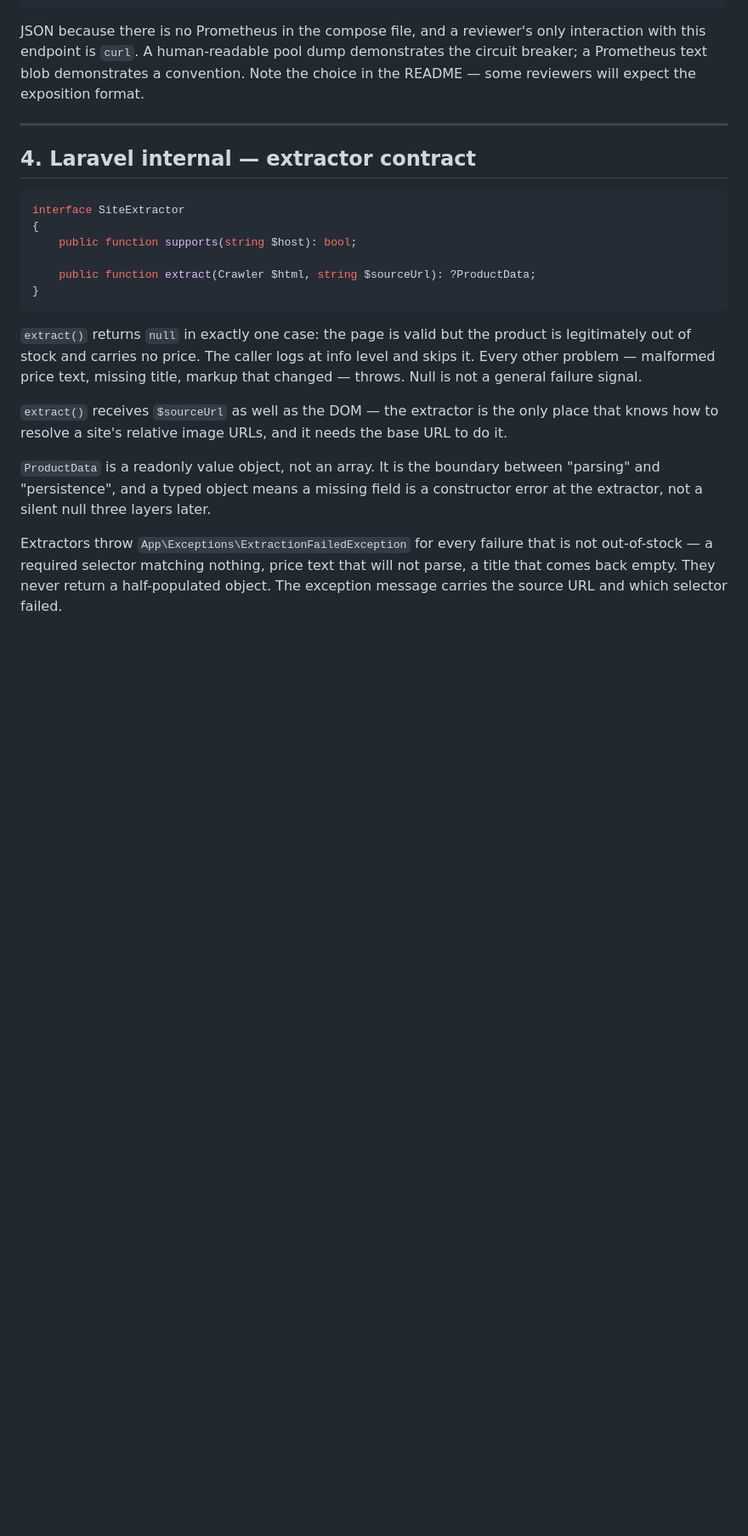
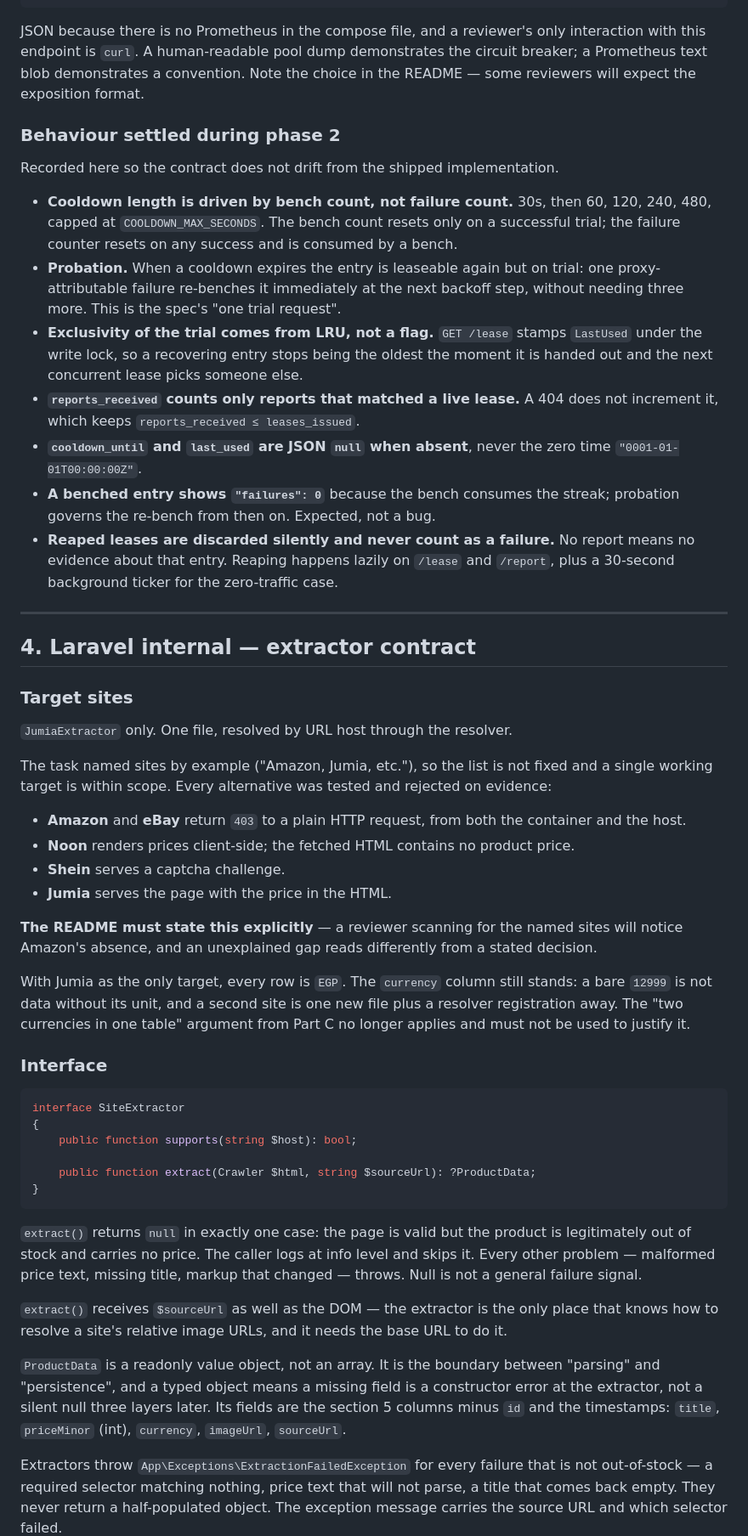
Before and after one commit to omedhar-alive/full-stack-developer-trial-task, a Markdown page: CONTRACTS.md, the part around one of its changes. Shown at 85% size. Drawn GitHub-style; blank space fills up the shorter version.

````diff
--- a/CONTRACTS.md
+++ b/CONTRACTS.md
@@ -153,9 +159,38 @@ This rule lives in Go, not Laravel, so there is one place to change it.
 
 JSON because there is no Prometheus in the compose file, and a reviewer's only interaction with this endpoint is `curl`. A human-readable pool dump demonstrates the circuit breaker; a Prometheus text blob demonstrates a convention. Note the choice in the README — some reviewers will expect the exposition format.
 
+### Behaviour settled during phase 2
+
+Recorded here so the contract does not drift from the shipped implementation.
+
+- **Cooldown length is driven by bench count, not failure count.** 30s, then 60, 120, 240, 480, capped at `COOLDOWN_MAX_SECONDS`. The bench count resets only on a successful trial; the failure counter resets on any success and is consumed by a bench.
+- **Probation.** When a cooldown expires the entry is leaseable again but on trial: one proxy-attributable failure re-benches it immediately at the next backoff step, without needing three more. This is the spec's "one trial request".
+- **Exclusivity of the trial comes from LRU, not a flag.** `GET /lease` stamps `LastUsed` under the write lock, so a recovering entry stops being the oldest the moment it is handed out and the next concurrent lease picks someone else.
+- **`reports_received` counts only reports that matched a live lease.** A 404 does not increment it, which keeps `reports_received ≤ leases_issued`.
+- **`cooldown_until` and `last_used` are JSON `null` when absent**, never the zero time `"0001-01-01T00:00:00Z"`.
+- **A benched entry shows `"failures": 0`** because the bench consumes the streak; probation governs the re-bench from then on. Expected, not a bug.
+- **Reaped leases are discarded silently and never count as a failure.** No report means no evidence about that entry. Reaping happens lazily on `/lease` and `/report`, plus a 30-second background ticker for the zero-traffic case.
+
 ---
 
 ## 4. Laravel internal — extractor contract
+
+### Target sites
+
+`JumiaExtractor` only. One file, resolved by URL host through the resolver.
+
+The task named sites by example ("Amazon, Jumia, etc."), so the list is not fixed and a single working target is within scope. Every alternative was tested and rejected on evidence:
+
+- **Amazon** and **eBay** return `403` to a plain HTTP request, from both the container and the host.
+- **Noon** renders prices client-side; the fetched HTML contains no product price.
+- **Shein** serves a captcha challenge.
+- **Jumia** serves the page with the price in the HTML.
+
+**The README must state this explicitly** — a reviewer scanning for the named sites will notice Amazon's absence, and an unexplained gap reads differently from a stated decision.
+
+With Jumia as the only target, every row is `EGP`. The `currency` column still stands: a bare `12999` is not data without its unit, and a second site is one new file plus a resolver registration away. The "two currencies in one table" argument from Part C no longer applies and must not be used to justify it.
+
+### Interface
 
 ```php
 interface SiteExtractor
@@ -165,11 +200,12 @@ interface SiteExtractor
     public function extract(Crawler $html, string $sourceUrl): ?ProductData;
 }
 ```
+
 `extract()` returns `null` in exactly one case: the page is valid but the product is legitimately out of stock and carries no price. The caller logs at info level and skips it. Every other problem — malformed price text, missing title, markup that changed — throws. Null is not a general failure signal.
 
 `extract()` receives `$sourceUrl` as well as the DOM — the extractor is the only place that knows how to resolve a site's relative image URLs, and it needs the base URL to do it.
 
-`ProductData` is a readonly value object, not an array. It is the boundary between "parsing" and "persistence", and a typed object means a missing field is a constructor error at the extractor, not a silent null three layers later.
+`ProductData` is a readonly value object, not an array. It is the boundary between "parsing" and "persistence", and a typed object means a missing field is a constructor error at the extractor, not a silent null three layers later. Its fields are the section 5 columns minus `id` and the timestamps: `title`, `priceMinor` (int), `currency`, `imageUrl`, `sourceUrl`.
 
 Extractors throw `App\Exceptions\ExtractionFailedException` for every failure that is not out-of-stock — a required selector matching nothing, price text that will not parse, a title that comes back empty. They never return a half-populated object. The exception message carries the source URL and which selector failed.
 
````
Also changed, not shown: other parts of CONTRACTS.md (+28 -31 lines).
